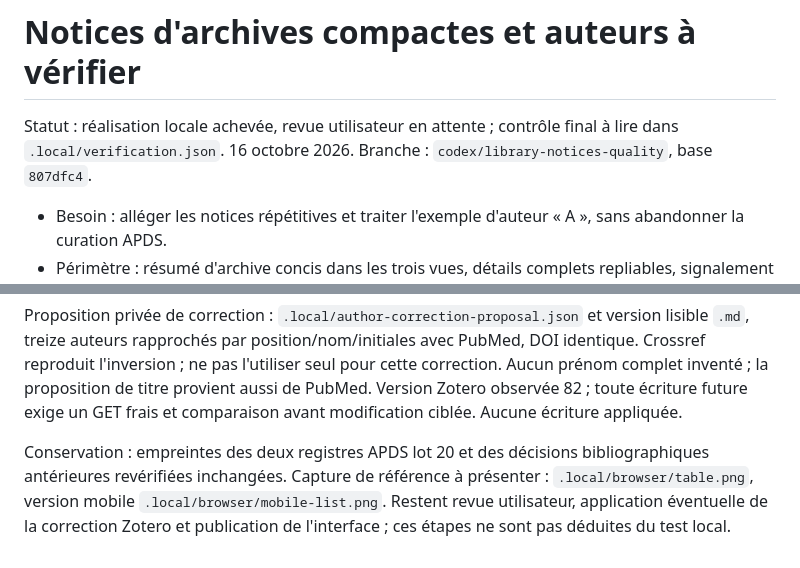
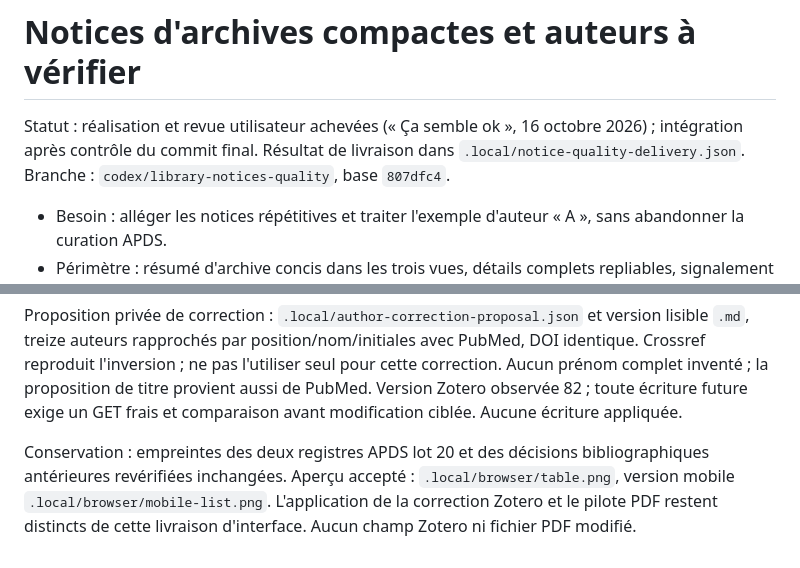
Before and after one commit to Antoine-Ede/dzanga-sangha-research-library, a Markdown page: docs/tasks/005-notice-quality.md, 2 parts joined by grey strips. Drawn GitHub-style.

```diff
--- a/docs/tasks/005-notice-quality.md
+++ b/docs/tasks/005-notice-quality.md
@@ -1,6 +1,6 @@
 # Notices d'archives compactes et auteurs à vérifier
 
-Statut : réalisation locale achevée, revue utilisateur en attente ; contrôle final à lire dans `.local/verification.json`. 16 octobre 2026. Branche : `codex/library-notices-quality`, base `807dfc4`.
+Statut : réalisation et revue utilisateur achevées (« Ça semble ok », 16 octobre 2026) ; intégration après contrôle du commit final. Résultat de livraison dans `.local/notice-quality-delivery.json`. Branche : `codex/library-notices-quality`, base `807dfc4`.
 
 - Besoin : alléger les notices répétitives et traiter l'exemple d'auteur « A », sans abandonner la curation APDS.
 - Périmètre : résumé d'archive concis dans les trois vues, détails complets repliables, signalement prudent des noms réduits à des initiales ; proposition locale sourcée pour les treize créateurs de l'exemple.
@@ -16,4 +16,4 @@ Résultats : résumé d'archive compact et détails intacts, avertissement sensi
 
 Proposition privée de correction : `.local/author-correction-proposal.json` et version lisible `.md`, treize auteurs rapprochés par position/nom/initiales avec PubMed, DOI identique. Crossref reproduit l'inversion ; ne pas l'utiliser seul pour cette correction. Aucun prénom complet inventé ; la proposition de titre provient aussi de PubMed. Version Zotero observée 82 ; toute écriture future exige un GET frais et comparaison avant modification ciblée. Aucune écriture appliquée.
 
-Conservation : empreintes des deux registres APDS lot 20 et des décisions bibliographiques antérieures revérifiées inchangées. Capture de référence à présenter : `.local/browser/table.png`, version mobile `.local/browser/mobile-list.png`. Restent revue utilisateur, application éventuelle de la correction Zotero et publication de l'interface ; ces étapes ne sont pas déduites du test local.
+Conservation : empreintes des deux registres APDS lot 20 et des décisions bibliographiques antérieures revérifiées inchangées. Aperçu accepté : `.local/browser/table.png`, version mobile `.local/browser/mobile-list.png`. L'application de la correction Zotero et le pilote PDF restent distincts de cette livraison d'interface. Aucun champ Zotero ni fichier PDF modifié.
```
Also changed, not shown: ROADMAP.md (+1 -1 lines), docs/STATE.md (+8 -0 lines).
